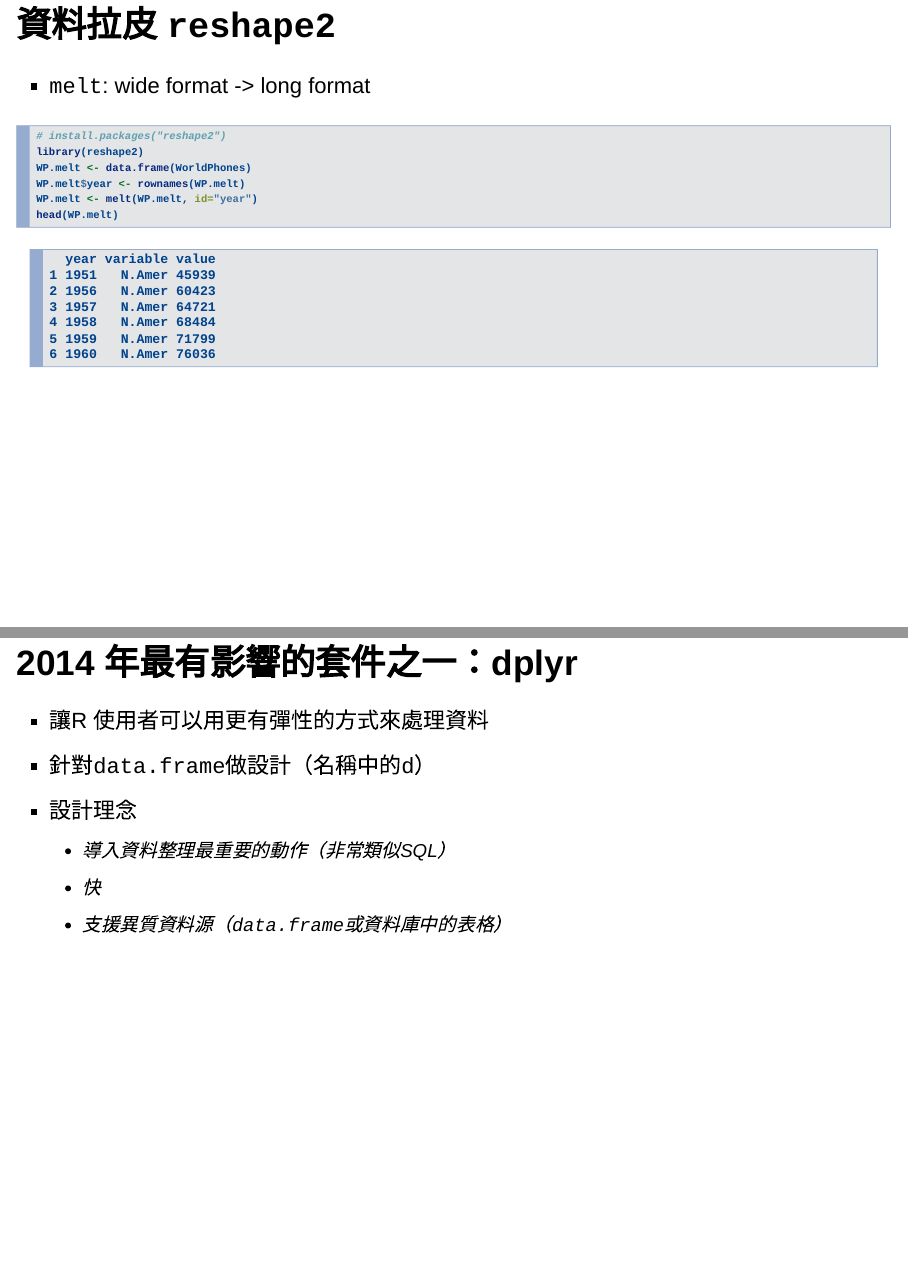
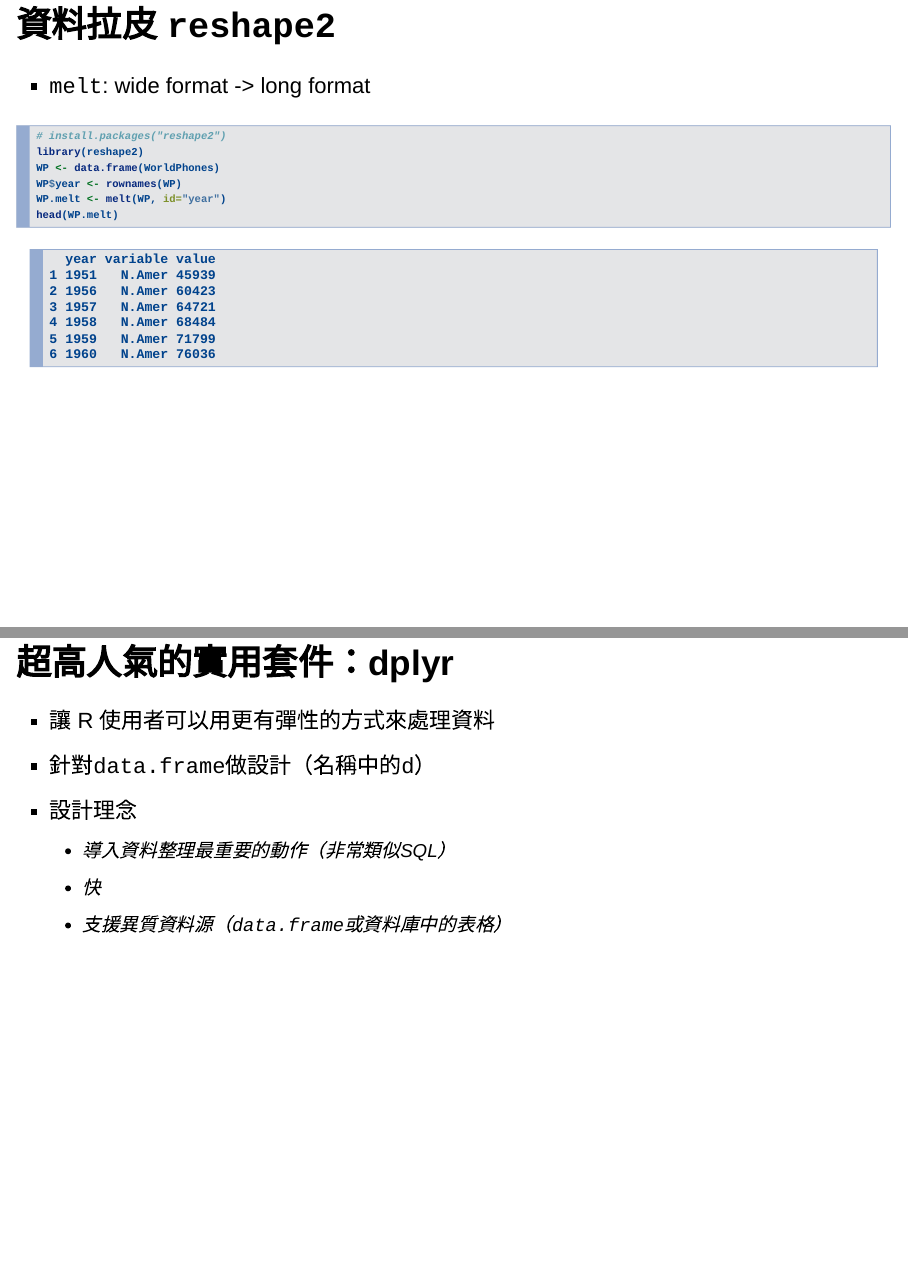
Before and after one commit to ling32342/2017_NCCU_R, an R Markdown document (RProgramming.Rmd): pages 52 and 54 of 75, joined at a grey line. Rendered offline with R 4.5, knitr and Pandoc, with nearby package versions; drawn as Slidy slides in place of the format the file asks for; code that draws random numbers runs with fixed seeds of ours; some code elsewhere in the file could not run offline.

Commit message:
update Rprogramming

````diff
--- a/RProgramming.Rmd
+++ b/RProgramming.Rmd
@@ -576,20 +576,20 @@ mtcars$mpg %>%
 ```{r}
 # install.packages("reshape2")
 library(reshape2)
-WP.melt <- data.frame(WorldPhones)
-WP.melt$year <- rownames(WP.melt)
-WP.melt <- melt(WP.melt, id="year")
+WP <- data.frame(WorldPhones)
+WP$year <- rownames(WP)
+WP.melt <- melt(WP, id="year")
 head(WP.melt)
 ```
 
 ## 資料拉皮 `reshape2`
 - `dcast`: long format -> wide format
 ```{r}
-WP.cast <- dcast(WP.melt, year~variable,value.var="value")
+WP.cast <- dcast(WP.melt, year~variable, value.var="value")
 head(WP.cast)
 ```
-## 2014 年最有影響的套件之一：dplyr
-- 讓R 使用者可以用更有彈性的方式來處理資料
+## 超高人氣的實用套件：dplyr
+- 讓 R 使用者可以用更有彈性的方式來處理資料
 - 針對`data.frame`做設計（名稱中的`d`）
 - 設計理念
     - 導入資料整理最重要的動作（非常類似SQL）
````
Also changed, not shown: RProgramming.Rmd (4 more changed lines).
